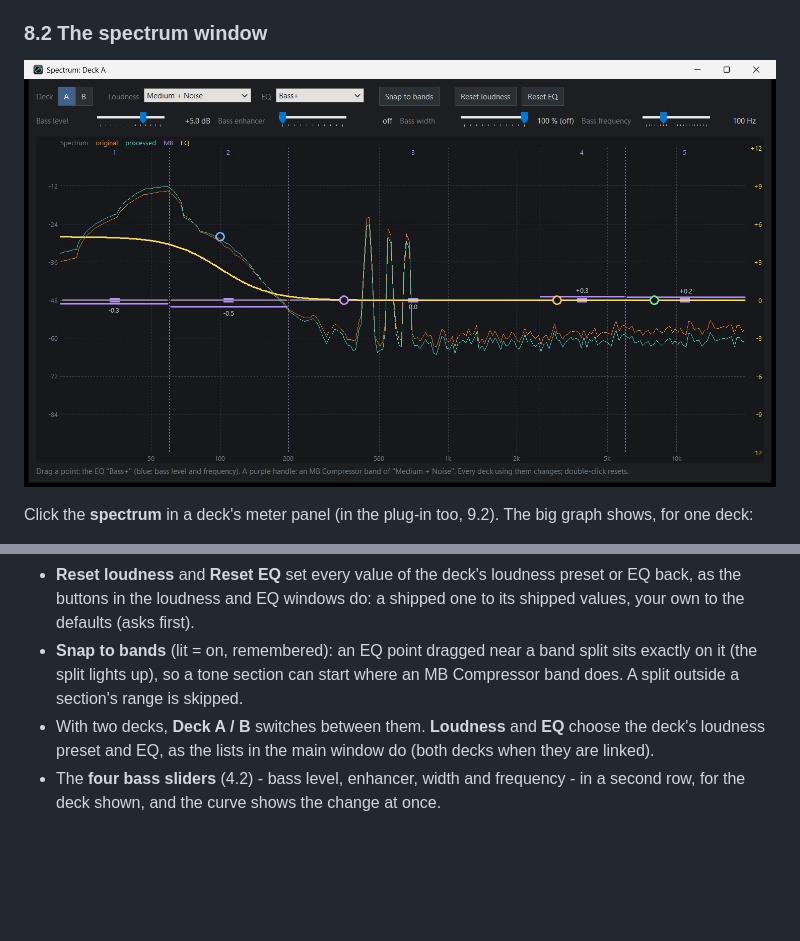
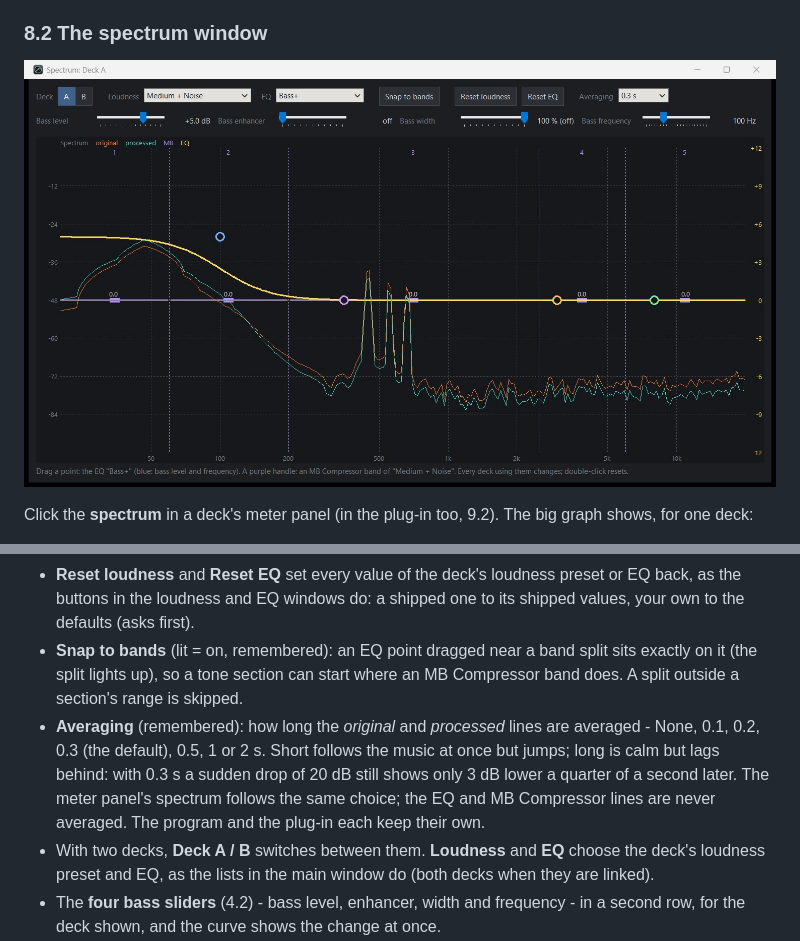
Before and after one commit to hghaken/DJAP, a Markdown page: docs/manual.md, 2 parts joined by grey strips. Rendered like a GitHub page; pictures changed too: docs/images/spectrum.jpg; blank space fills up the shorter version.

```diff
--- a/docs/manual.md
+++ b/docs/manual.md
@@ -865,6 +865,10 @@ Click the **spectrum** in a deck's meter panel (in the plug-in too, 9.2). The bi
   loudness and EQ windows do: a shipped one to its shipped values, your own to the defaults (asks first).
 - **Snap to bands** (lit = on, remembered): an EQ point dragged near a band split sits exactly on it (the split
   lights up), so a tone section can start where an MB Compressor band does. A split outside a section's range is skipped.
+- **Averaging** (remembered): how long the *original* and *processed* lines are averaged - None, 0.1, 0.2, 0.3 (the
+  default), 0.5, 1 or 2 s. Short follows the music at once but jumps; long is calm but lags behind: with 0.3 s a
+  sudden drop of 20 dB still shows only 3 dB lower a quarter of a second later. The meter panel's spectrum follows the
+  same choice; the EQ and MB Compressor lines are never averaged. The program and the plug-in each keep their own.
 - With two decks, **Deck A / B** switches between them. **Loudness** and **EQ** choose the deck's loudness preset
   and EQ, as the lists in the main window do (both decks when they are linked).
 - The **four bass sliders** (4.2) - bass level, enhancer, width and frequency - in a second row,
```
Also changed, not shown: docs/design.md (+4 -1 lines), 17 other files.
